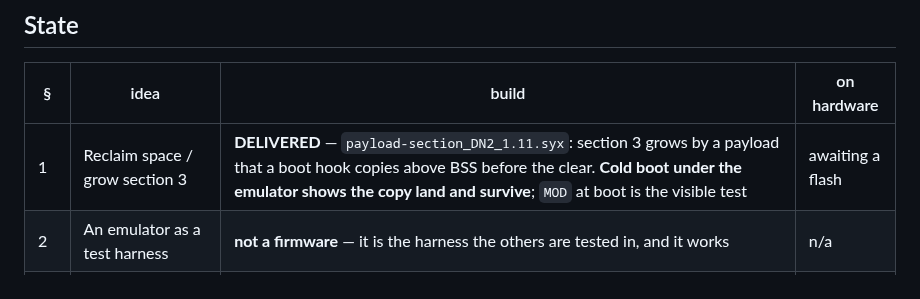
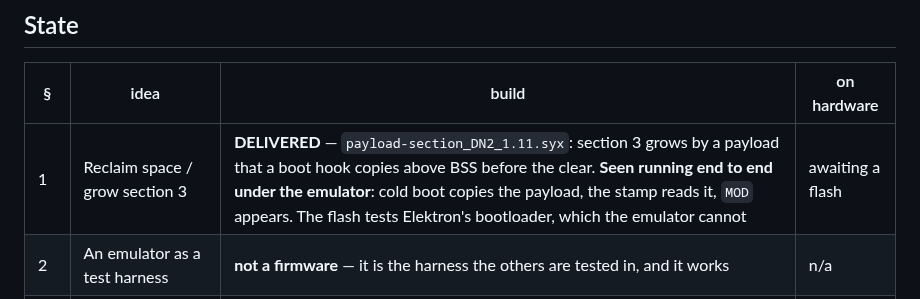
Before and after one commit to angellinares/dn2_firmware_explore, a Markdown page: docs/backlog-builds.md, the part around the change. Rendered like a GitHub page.

```diff
--- a/docs/backlog-builds.md
+++ b/docs/backlog-builds.md
@@ -19,7 +19,7 @@ not been flashed has not been tested.
 
 | § | idea | build | on hardware |
 |---|---|---|---|
-| 1 | Reclaim space / grow section 3 | **DELIVERED** — `payload-section_DN2_1.11.syx`: section 3 grows by a payload that a boot hook copies above BSS before the clear. **Cold boot under the emulator shows the copy land and survive**; `MOD` at boot is the visible test | awaiting a flash |
+| 1 | Reclaim space / grow section 3 | **DELIVERED** — `payload-section_DN2_1.11.syx`: section 3 grows by a payload that a boot hook copies above BSS before the clear. **Seen running end to end under the emulator**: cold boot copies the payload, the stamp reads it, `MOD` appears. The flash tests Elektron's bootloader, which the emulator cannot | awaiting a flash |
 | 2 | An emulator as a test harness | **not a firmware** — it is the harness the others are tested in, and it works | n/a |
 | 3 | Expand the PCM catalogue | **not started — the cheap route is ruled out.** The two unreachable transients (slots 0 and 1) need `TRAN` −8 and −4; raising the maximum reaches up, not down, and dropping the −8 offset would move every existing sound onto a different transient. Growing the bank itself needs shipped bytes (§1's build) *and* the engine's slot bound, which is DSP-side (§7) | — |
 | 4 | FX and Master open to LFO modulation | **SHIPPED** | **passed**, PR #61 |
```
Also changed, not shown: docs/ideas-backlog.md (+34 -0 lines), docs/img/payload-section-panel.png (added).
